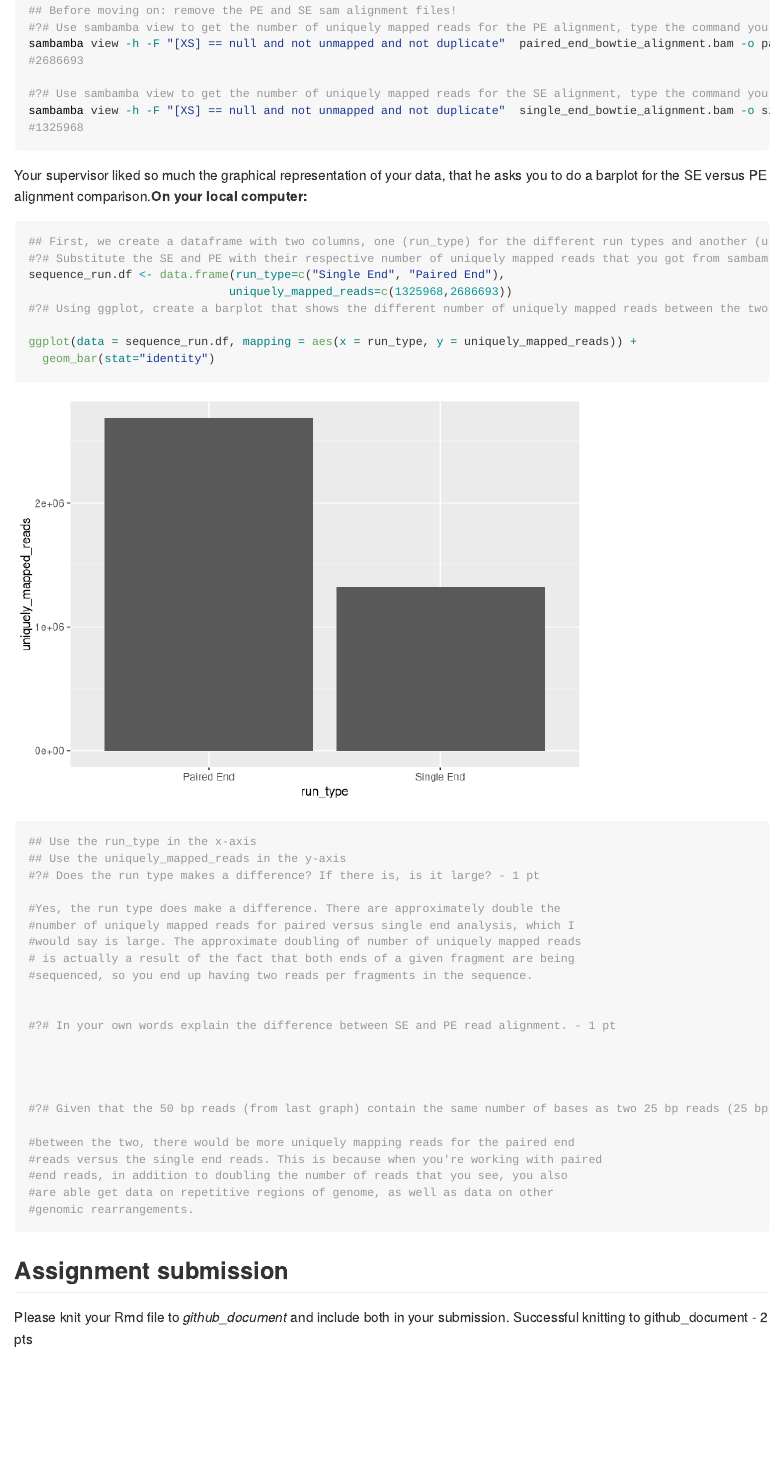
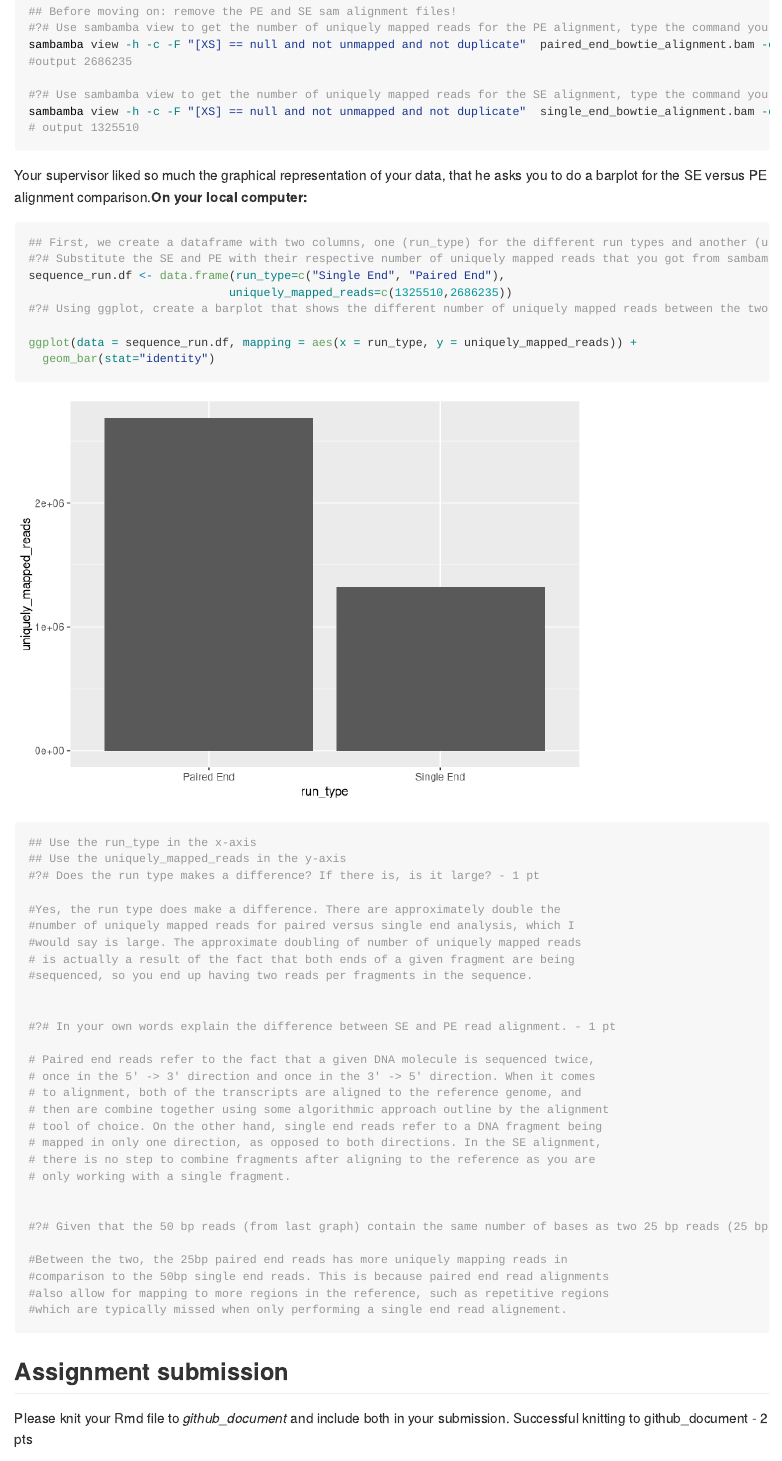
Before and after one commit to neerapatadia/BMEG591E_Assignment3, an R Markdown document (Assignment_3.Rmd): the page in a window 1100 px wide, from 5310 px down before the commit and from 5270 px down after it, so that both start at the same text. Rendered offline with R 4.5, knitr and Pandoc, with nearby package versions; long lines of code are wrapped.

Commit message:
im sleepy

````diff
--- a/Assignment_3.Rmd
+++ b/Assignment_3.Rmd
@@ -176,12 +174,12 @@ samtools view -S -b -h single_end_bowtie_alignment.sam > single_end_bowtie_align
 
 ## Before moving on: remove the PE and SE sam alignment files!
 #?# Use sambamba view to get the number of uniquely mapped reads for the PE alignment, type the command you used below: - 0.5 pt
-sambamba view -h -F "[XS] == null and not unmapped and not duplicate"  paired_end_bowtie_alignment.bam -o paired_end_uniq_mapping_reads.bam | wc -l
-#2686693
+sambamba view -h -c -F "[XS] == null and not unmapped and not duplicate"  paired_end_bowtie_alignment.bam -o paired_end_uniq_mapping_reads.bam
+#output 2686235
 
 #?# Use sambamba view to get the number of uniquely mapped reads for the SE alignment, type the command you used below: - 0.5 pt
-sambamba view -h -F "[XS] == null and not unmapped and not duplicate"  single_end_bowtie_alignment.bam -o single_end_uniq_mapping_reads.bam | wc -l
-#1325968
+sambamba view -h -c -F "[XS] == null and not unmapped and not duplicate"  single_end_bowtie_alignment.bam -o single_end_uniq_mapping_reads.bam
+# output 1325510
 ```
 
 Your supervisor liked so much the graphical representation of your data, that he asks you to do a barplot for the SE versus PE alignment comparison.**On your local computer:**
@@ -190,7 +188,7 @@ Your supervisor liked so much the graphical representation of your data, that he
 ## First, we create a dataframe with two columns, one (run_type) for the different run types and another (uniquely_mapped_reads for the number of uniquely mapped reads.
 #?# Substitute the SE and PE with their respective number of uniquely mapped reads that you got from sambamba view: - 1 pt
 sequence_run.df <- data.frame(run_type=c("Single End", "Paired End"),
-                             uniquely_mapped_reads=c(1325968,2686693))
+                             uniquely_mapped_reads=c(1325510,2686235))
 #?# Using ggplot, create a barplot that shows the different number of uniquely mapped reads between the two run types: - 2 pt
 
 ggplot(data = sequence_run.df, mapping = aes(x = run_type, y = uniquely_mapped_reads)) +
@@ -209,16 +207,22 @@ ggplot(data = sequence_run.df, mapping = aes(x = run_type, y = uniquely_mapped_r
 
 #?# In your own words explain the difference between SE and PE read alignment. - 1 pt
 
-
+# Paired end reads refer to the fact that a given DNA molecule is sequenced twice,
+# once in the 5' -> 3' direction and once in the 3' -> 5' direction. When it comes
+# to alignment, both of the transcripts are aligned to the reference genome, and
+# then are combine together using some algorithmic approach outline by the alignment
+# tool of choice. On the other hand, single end reads refer to a DNA fragment being
+# mapped in only one direction, as opposed to both directions. In the SE alignment,
+# there is no step to combine fragments after aligning to the reference as you are
+# only working with a single fragment.
 
 
 #?# Given that the 50 bp reads (from last graph) contain the same number of bases as two 25 bp reads (25 bp PE; 25+25=50), why are the number of uniquely mapping reads different between these two? Which has more? Why do you think this is? - 3 pts
 
-#between the two, there would be more uniquely mapping reads for the paired end
-#reads versus the single end reads. This is because when you're working with paired
-#end reads, in addition to doubling the number of reads that you see, you also
-#are able get data on repetitive regions of genome, as well as data on other
-#genomic rearrangements.
+#Between the two, the 25bp paired end reads has more uniquely mapping reads in
+#comparison to the 50bp single end reads. This is because paired end read alignments
+#also allow for mapping to more regions in the reference, such as repetitive regions
+#which are typically missed when only performing a single end read alignement.
 
 
 ```
````
Also changed, not shown: Assignment_3.md, Assignment_3_files/figure-gfm/unnamed-chunk-4-1.png, Assignment_3_files/figure-gfm/unnamed-chunk-6-1.png, Assignment_3.Rmd (14 more changed lines).
